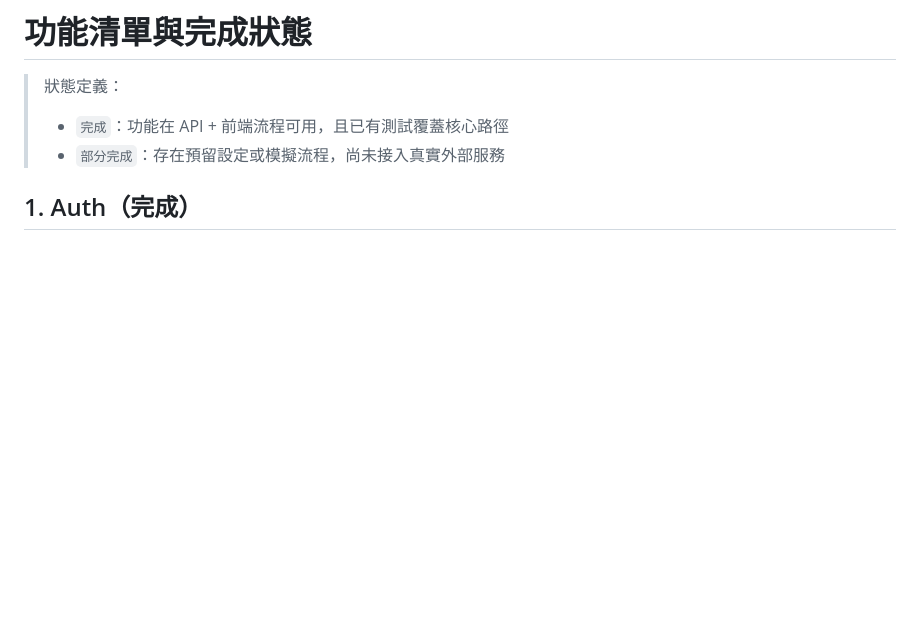
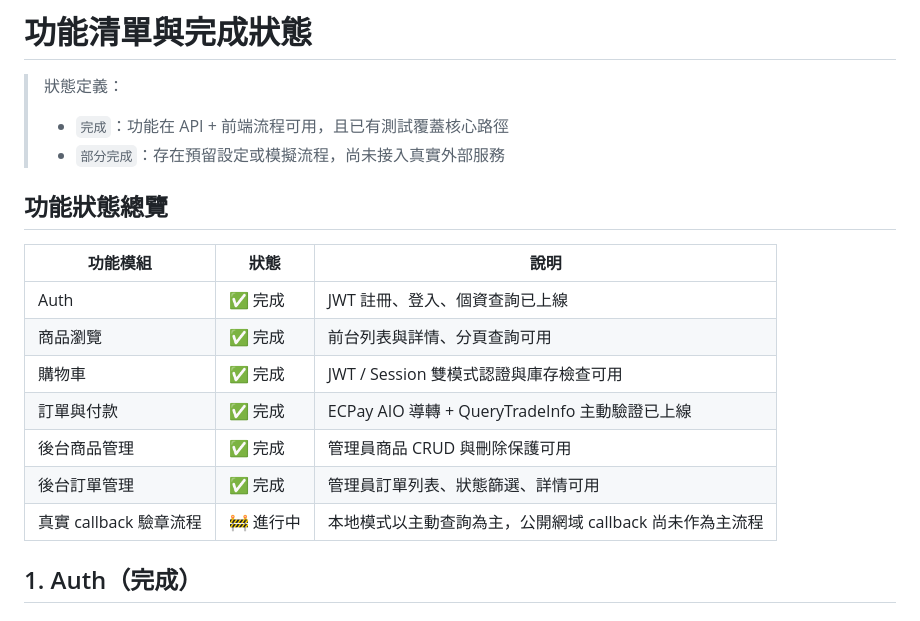
Before and after one commit to zorakao/G-task-1, a Markdown page: docs/FEATURES.md, the part around the change. Drawn GitHub-style; blank space fills up the shorter version.

```diff
--- a/docs/FEATURES.md
+++ b/docs/FEATURES.md
@@ -3,6 +3,18 @@
 > 狀態定義：
 > - `完成`：功能在 API + 前端流程可用，且已有測試覆蓋核心路徑
 > - `部分完成`：存在預留設定或模擬流程，尚未接入真實外部服務
+
+## 功能狀態總覽
+
+| 功能模組 | 狀態 | 說明 |
+| --- | --- | --- |
+| Auth | ✅ 完成 | JWT 註冊、登入、個資查詢已上線 |
+| 商品瀏覽 | ✅ 完成 | 前台列表與詳情、分頁查詢可用 |
+| 購物車 | ✅ 完成 | JWT / Session 雙模式認證與庫存檢查可用 |
+| 訂單與付款 | ✅ 完成 | ECPay AIO 導轉 + QueryTradeInfo 主動驗證已上線 |
+| 後台商品管理 | ✅ 完成 | 管理員商品 CRUD 與刪除保護可用 |
+| 後台訂單管理 | ✅ 完成 | 管理員訂單列表、狀態篩選、詳情可用 |
+| 真實 callback 驗章流程 | 🚧 進行中 | 本地模式以主動查詢為主，公開網域 callback 尚未作為主流程 |
 
 ## 1. Auth（完成）
 
```
Also changed, not shown: docs/ARCHITECTURE.md (+17 -2 lines).
